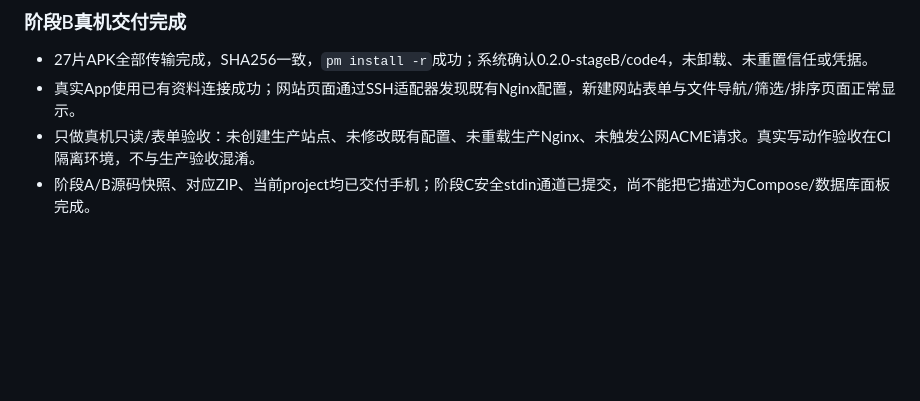
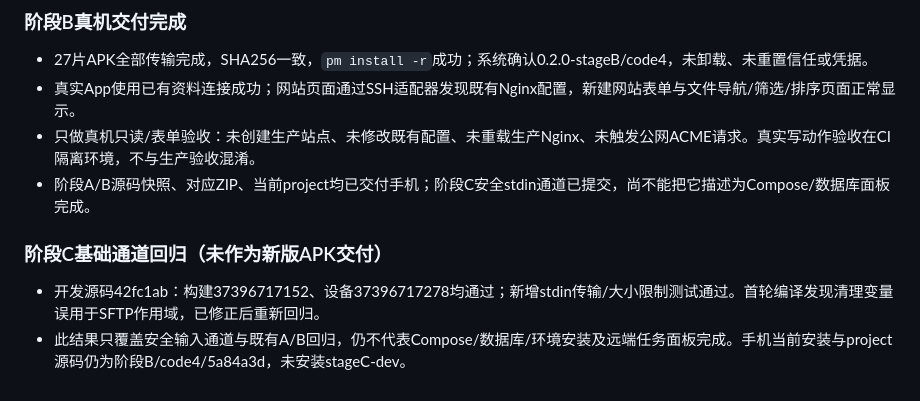
Before and after one commit to zhangguojun1981-cmd/arena-kit, a Markdown page: VPSDECK_PANEL_UPGRADE_PLAN.md, the part around the change. Drawn GitHub-style; blank space fills up the shorter version.

Commit message:
docs(vpsdeck): record green stage C transport groundwork without claiming full delivery
Co-authored-by: arena-agent <297053741+arena-agent@users.noreply.github.com>

```diff
--- a/VPSDECK_PANEL_UPGRADE_PLAN.md
+++ b/VPSDECK_PANEL_UPGRADE_PLAN.md
@@ -112,3 +112,7 @@
 - 真实App使用已有资料连接成功；网站页面通过SSH适配器发现既有Nginx配置，新建网站表单与文件导航/筛选/排序页面正常显示。
 - 只做真机只读/表单验收：未创建生产站点、未修改既有配置、未重载生产Nginx、未触发公网ACME请求。真实写动作验收在CI隔离环境，不与生产验收混淆。
 - 阶段A/B源码快照、对应ZIP、当前project均已交付手机；阶段C安全stdin通道已提交，尚不能把它描述为Compose/数据库面板完成。
+
+### 阶段C基础通道回归（未作为新版APK交付）
+- 开发源码42fc1ab：构建37396717152、设备37396717278均通过；新增stdin传输/大小限制测试通过。首轮编译发现清理变量误用于SFTP作用域，已修正后重新回归。
+- 此结果只覆盖安全输入通道与既有A/B回归，仍不代表Compose/数据库/环境安装及远端任务面板完成。手机当前安装与project源码仍为阶段B/code4/5a84a3d，未安装stageC-dev。
```
